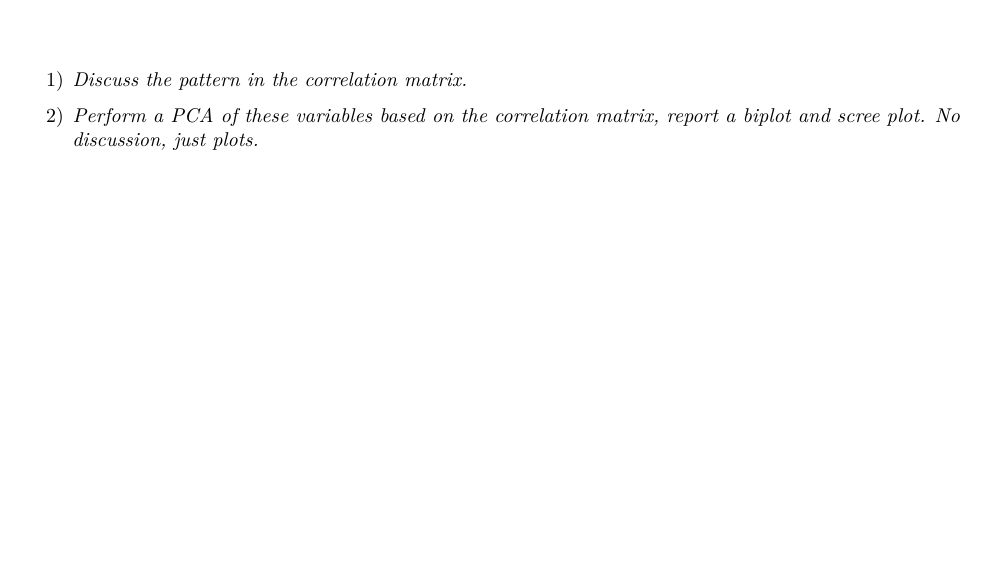
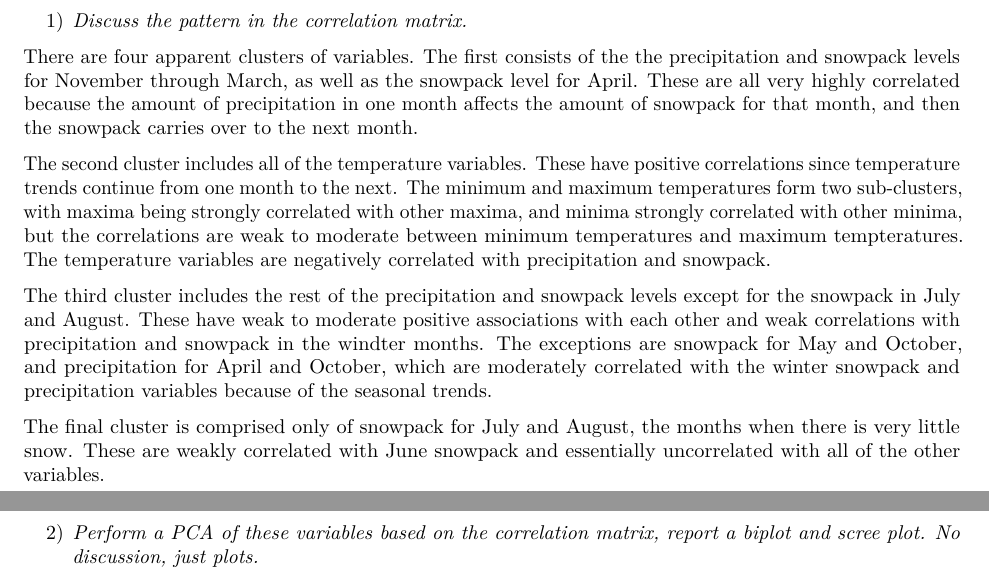
Before and after one commit to brandonfenton/stat537-hw6, an R Markdown document (S537_HW6.Rmd): part of page 2 of 6 before the commit and two parts of pages 1 and 2 of 6 after it, the two joined at a grey line, cut so that both start at the same text, the shorter picture padded with empty space. Rendered offline with R 4.5, knitr and Pandoc, then LaTeX, with nearby package versions; code that draws random numbers runs with fixed seeds of ours; some code elsewhere in the file could not run offline.

Commit message:
Problem 1

````diff
--- a/S537_HW6.Rmd
+++ b/S537_HW6.Rmd
@@ -14,5 +14,9 @@ Read the article as we will find all of the paper interesting before the end of
 
 The provided code will source in a modified version of corrplot.mixed that I will discuss in class. The short version is that it orders the variables based on a hierarchical cluster analysis using a dissimilarity measure that treats positive and negative correlations equally (two variables that have r=0.5 are just as similar as two variables that have r=-0.5).
 
-```{r, warning=F, message=F, cache=T, fig.height=10, fig.width=10}
+```{r p0_a, echo=F, warning=F, message=F, cache=T, fig.height=10, fig.width=10}
 # Whatever R setup is on Euclid refuses to use https
+tc1<-read.csv("tcdata.csv",header=T)
+tc1$responsef<-factor(tc1$response)
+tc1_r<-tc1[,c(4:39,64:75)]
+cor1<-cor(tc1_r)
@@ -30,8 +24,22 @@ The provided code will source in a modified version of corrplot.mixed that I wil
 
 1) _Discuss the pattern in the correlation matrix._
 
+There are four apparent clusters of variables. The first consists of the the precipitation and snowpack levels for November through March, as well as the snowpack level for April. These are all very highly correlated because the amount of precipitation in one month affects the amount of snowpack for that month, and then the snowpack carries over to the next month.
+
+The second cluster includes all of the temperature variables. These have positive correlations since temperature trends continue from one month to the next. The minimum and maximum temperatures form two sub-clusters, with maxima being strongly correlated with other maxima, and minima strongly correlated with other minima, but the correlations are weak to moderate between minimum temperatures and maximum tempteratures. The temperature variables are negatively correlated with precipitation and snowpack.
+
+The third cluster includes the rest of the precipitation and snowpack levels except for the snowpack in July and August. These have weak to moderate positive associations with each other and weak correlations with precipitation and snowpack in the windter months. The exceptions are snowpack for May and October, and precipitation for April and October, which are moderately correlated with the winter snowpack and precipitation variables because of the seasonal trends.
+
+The final cluster is comprised only of snowpack for July and August, the months when there is very little snow. These are weakly correlated with June snowpack and essentially uncorrelated with all of the other variables.
+
+```{r p1_a, echo=F, warning=F, message=F, cache=T, fig.height=10, fig.width=10}
+require(corrplot)
+source("corplotMG.R")
+corrplot_mg(cor1,order="hclust",tl.pos="lt")
+```
+
 2) _Perform a PCA of these variables based on the correlation matrix, report a biplot and scree plot. No discussion, just plots._
-```{r p2_a, echo=F, comment=NA, fig.pos="H", fig.align="center", cache=T, size="footnotesize"}
+```{r p2_a, echo=F, comment=NA, fig.pos="H", fig.align="center", cache=T, size="sripctsize"}
 # PCA
 pcs <- prcomp(tc1_r, scale=T, center=T)
 
````
Also changed, not shown: S537_HW6.pdf, S537_HW6.Rmd (10 more changed lines).
